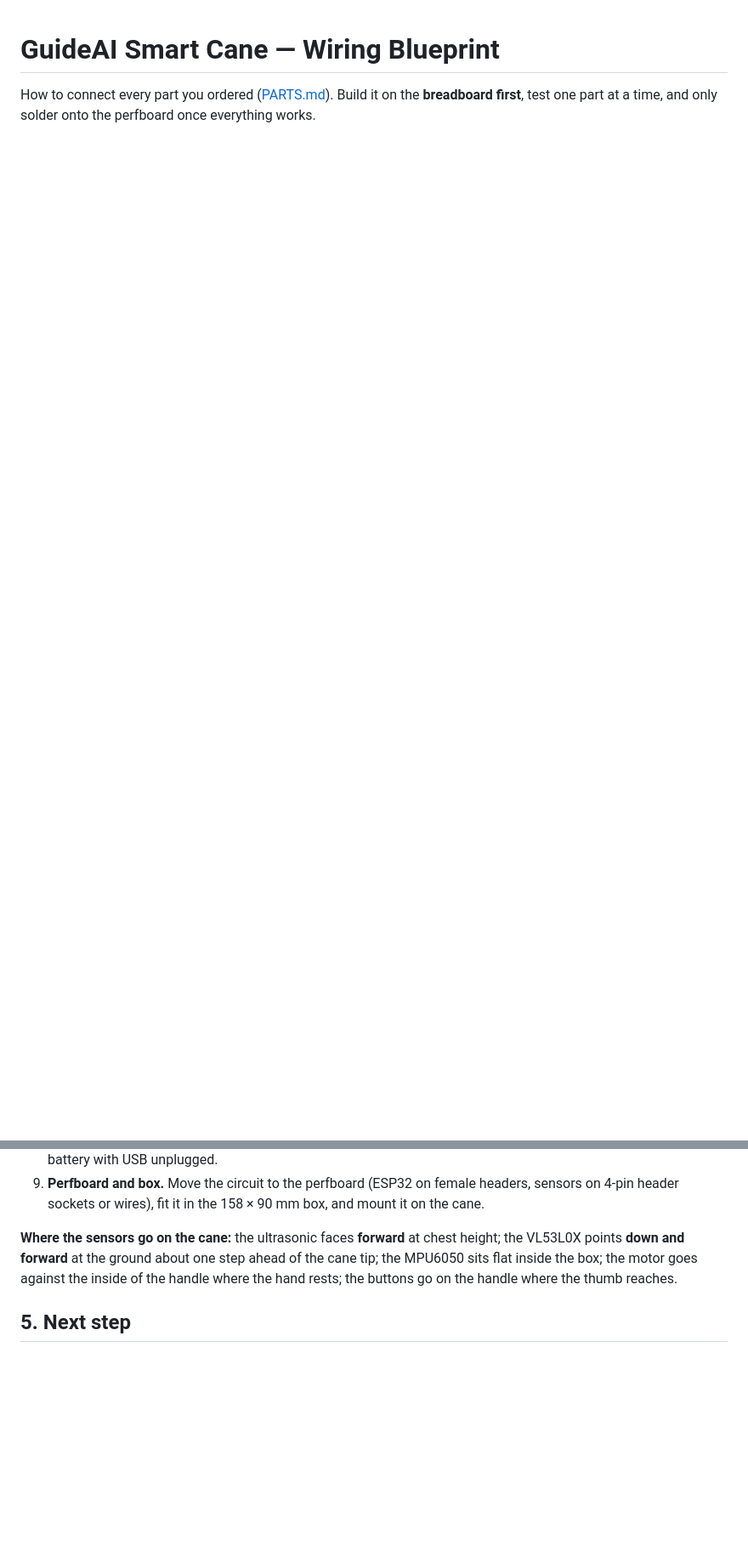
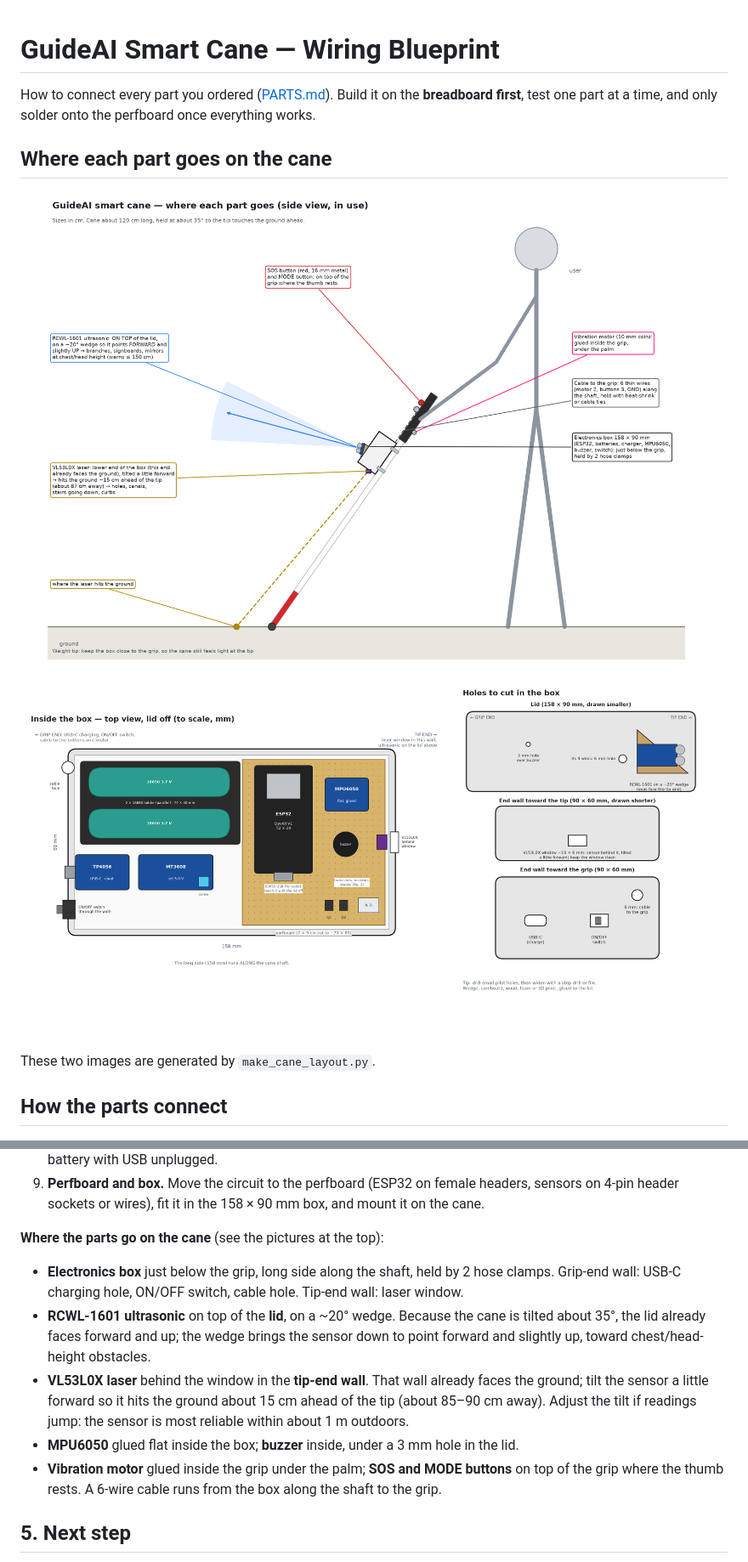
Before and after one commit to daugdarwin4-ui/buta-app, a Markdown page: hardware/WIRING.md, 2 parts joined by grey strips. Shown at 85% size. Drawn GitHub-style; pictures changed too: hardware/box_layout.png (added), hardware/cane_layout.png (added); blank space fills up the shorter version.

Commit message:
Hardware: physical cane layout and inside-the-box drawings
Co-Authored-By: Claude Opus 5.5 <noreply@anthropic.com>

```diff
--- a/hardware/WIRING.md
+++ b/hardware/WIRING.md
@@ -2,6 +2,16 @@
 
 How to connect every part you ordered ([PARTS.md](PARTS.md)). Build it on the **breadboard first**,
 test one part at a time, and only solder onto the perfboard once everything works.
+
+## Where each part goes on the cane
+
+![Cane layout, side view](cane_layout.png)
+
+![Inside the box and holes to cut](box_layout.png)
+
+These two images are generated by `make_cane_layout.py`.
+
+## How the parts connect
 
 ![Wiring blueprint](wiring_diagram.png)
 
@@ -97,10 +107,18 @@ Test each step before adding the next. Upload code over USB with the **cane swit
 9. **Perfboard and box.** Move the circuit to the perfboard (ESP32 on female headers, sensors on
    4-pin header sockets or wires), fit it in the 158 × 90 mm box, and mount it on the cane.
 
-**Where the sensors go on the cane:** the ultrasonic faces **forward** at chest height; the VL53L0X
-points **down and forward** at the ground about one step ahead of the cane tip; the MPU6050 sits
-flat inside the box; the motor goes against the inside of the handle where the hand rests; the
-buttons go on the handle where the thumb reaches.
+**Where the parts go on the cane** (see the pictures at the top):
+- **Electronics box** just below the grip, long side along the shaft, held by 2 hose clamps.
+  Grip-end wall: USB-C charging hole, ON/OFF switch, cable hole. Tip-end wall: laser window.
+- **RCWL-1601 ultrasonic** on top of the **lid**, on a ~20° wedge. Because the cane is tilted about
+  35°, the lid already faces forward and up; the wedge brings the sensor down to point forward and
+  slightly up, toward chest/head-height obstacles.
+- **VL53L0X laser** behind the window in the **tip-end wall**. That wall already faces the ground;
+  tilt the sensor a little forward so it hits the ground about 15 cm ahead of the tip (about 85–90 cm
+  away). Adjust the tilt if readings jump: the sensor is most reliable within about 1 m outdoors.
+- **MPU6050** glued flat inside the box; **buzzer** inside, under a 3 mm hole in the lid.
+- **Vibration motor** glued inside the grip under the palm; **SOS and MODE buttons** on top of the
+  grip where the thumb rests. A 6-wire cable runs from the box along the shaft to the grip.
 
 ## 5. Next step
 
```
Also changed, not shown: 1 other file.
